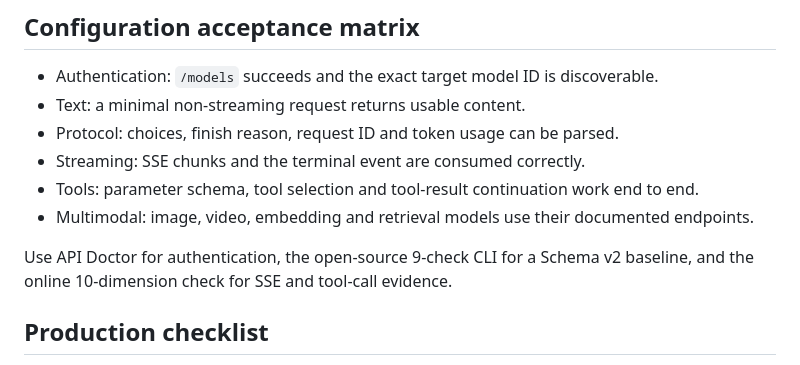
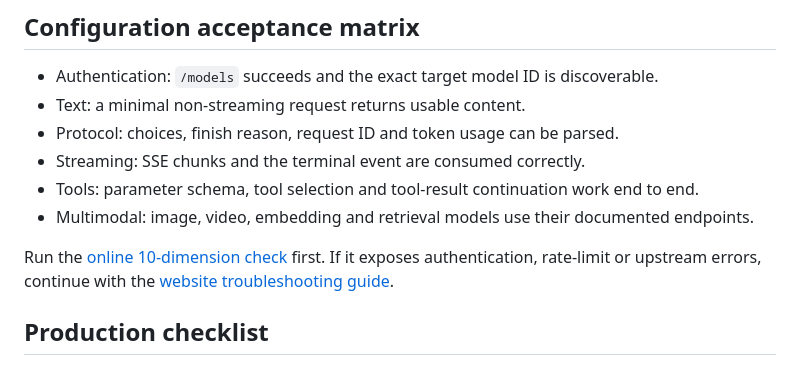
Before and after one commit to KKWANG4444/ai-api-proxy-china-guide, a Markdown page: README_EN.md, the part around one of its changes. Drawn GitHub-style.

```diff
--- a/README_EN.md
+++ b/README_EN.md
@@ -83,7 +83,7 @@ Test plain text first. Add streaming, tools, images and structured output separa
 - Tools: parameter schema, tool selection and tool-result continuation work end to end.
 - Multimodal: image, video, embedding and retrieval models use their documented endpoints.
 
-Use API Doctor for authentication, the open-source 9-check CLI for a Schema v2 baseline, and the online 10-dimension check for SSE and tool-call evidence.
+Run the [online 10-dimension check](https://docs.aifast.club/model-check/?utm_source=github&utm_medium=repository&utm_campaign=model-check&utm_content=guide-validation-online-en) first. If it exposes authentication, rate-limit or upstream errors, continue with the [website troubleshooting guide](https://docs.aifast.club/troubleshooting/api-errors/).
 
 ## Production checklist
 
```
Also changed, not shown: other parts of README_EN.md (+1 -2 lines), README.md (+5 -20 lines).
